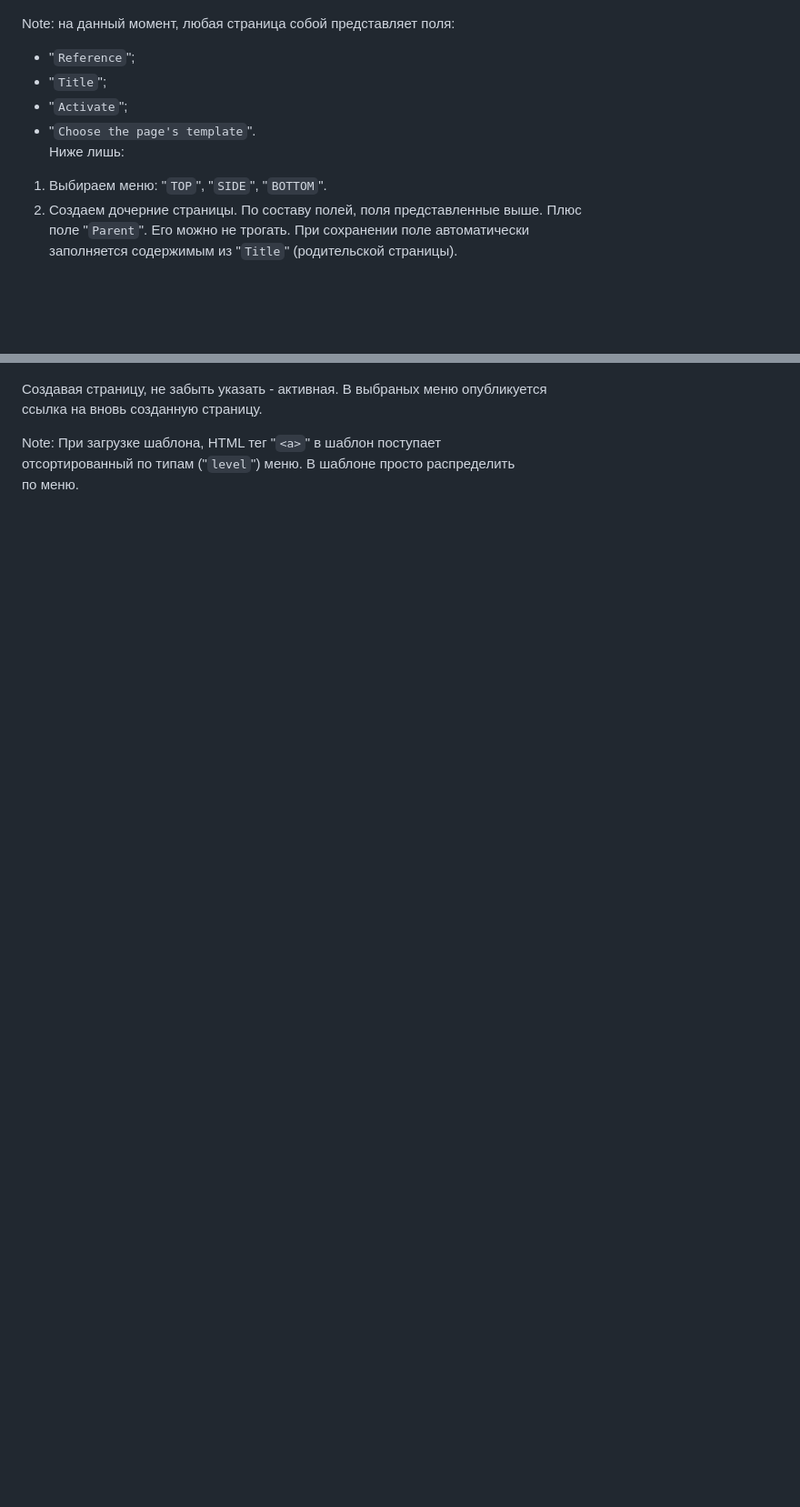
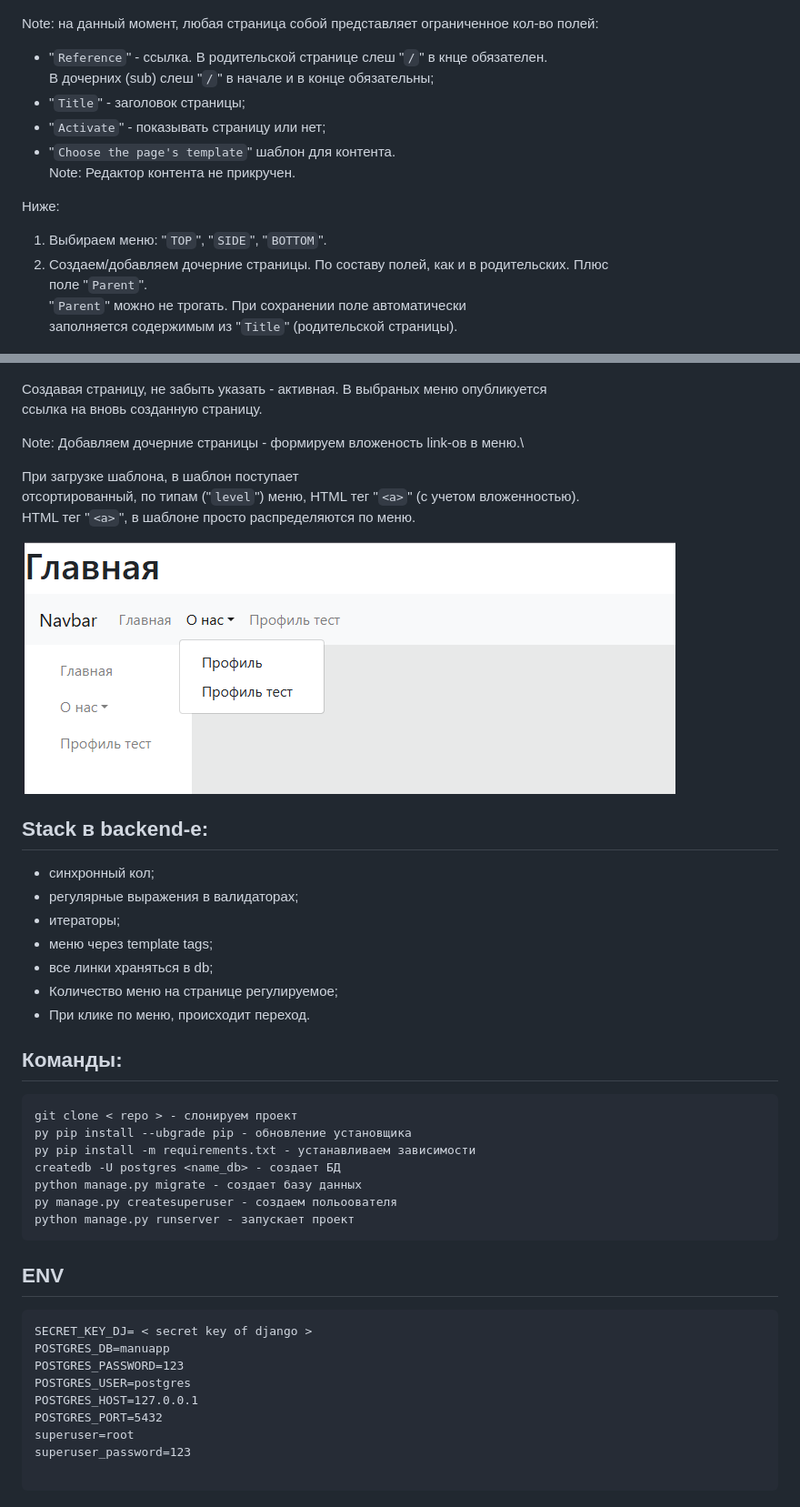
Before and after one commit to Tryd0g0lik/module_menu_app, a Markdown page: README.md, 2 parts joined by grey strips. Shown at 91% size. GitHub-like rendering; pictures changed too: img/sub_menu.png (added); blank space fills up the shorter version.

Commit message:
[master]: upbdate project

`````diff
--- a/README.md
+++ b/README.md
@@ -32,15 +38,19 @@
 В панели администратора, все страницы создаются по одному маршруту.\
 ![ALL web_pages to the admin panel](/img/all_admin_page.png)
 
-Note: на данный момент, любая страница собой представляет поля:
-- "`Reference`";
-- "`Title`";
-- "`Activate`";
-- "`Choose the page's template`".\
-Ниже лишь:
+Note: на данный момент, любая страница собой представляет ограниченное кол-во полей:
+- "`Reference`" - ссылка. В родительской странице слеш "`/`" в кнце обязателен. \
+В дочерних (sub) слеш "`/`" в начале и в конце обязательны;
+- "`Title`" - заголовок страницы;
+- "`Activate`" - показывать страницу или нет;
+- "`Choose the page's template`" шаблон для контента.\
+Note: Редактор контента не прикручен.
+
+Ниже:
 1. Выбираем меню: "`TOP`", "`SIDE`", "`BOTTOM`".
-2. Создаем дочерние страницы. По составу полей, поля представленные выше. Плюс\
-поле "`Parent`". Его можно не трогать. При сохранении поле автоматически \
+2. Создаем/добавляем дочерние страницы. По составу полей, как и в родительских. Плюс\
+поле "`Parent`".\
+"`Parent`" можно не трогать. При сохранении поле автоматически \
 заполняется содержимым из "`Title`" (родительской страницы).
 
 ![Page](/img/admin_page.png)
@@ -48,6 +58,45 @@ Note: на данный момент, любая страница собой п
 Создавая страницу, не забыть указать - активная. В выбраных меню опубликуется \
 ссылка на вновь созданную страницу.
 
-Note: При загрузке шаблона, HTML тег "`<a>`" в шаблон поступает\
-отсортированный по типам ("`level`") меню. В шаблоне просто распределить \
-по меню.
+Note: Добавляем дочерние страницы - формируем вложеность link-ов в меню.\
+
+
+При загрузке шаблона,  в шаблон поступает\
+отсортированный, по типам ("`level`") меню,  HTML тег "`<a>`" (с учетом вложенностью).\
+HTML тег "`<a>`", в шаблоне просто распределяются по меню.
+
+![sub_page](/img/sub_menu.png)
+
+## Stack в backend-е:
+- синхронный кол;
+- регулярные выражения в валидаторах;
+- итераторы;
+- меню через template tags;
+- все линки храняться в db;
+- Количество меню на странице регулируемое;
+- При клике по меню, происходит переход.
+
+## Команды:
+````text
+git clone < repo > - слонируем проект
+py pip install --ubgrade pip - обновление установщика
+py pip install -m requirements.txt - устанавливаем зависимости
+createdb -U postgres <name_db> - создает БД
+python manage.py migrate - создает базу данных
+py manage.py createsuperuser - создаем польоователя
+python manage.py runserver - запускает проект
+````
+
+## ENV
+
+```text
+SECRET_KEY_DJ= < secret key of django >
+POSTGRES_DB=manuapp
+POSTGRES_PASSWORD=123
+POSTGRES_USER=postgres
+POSTGRES_HOST=127.0.0.1
+POSTGRES_PORT=5432
+superuser=root
+superuser_password=123
+
+```
`````
Also changed, not shown: other parts of README.md (+9 -3 lines), 4 other files.
